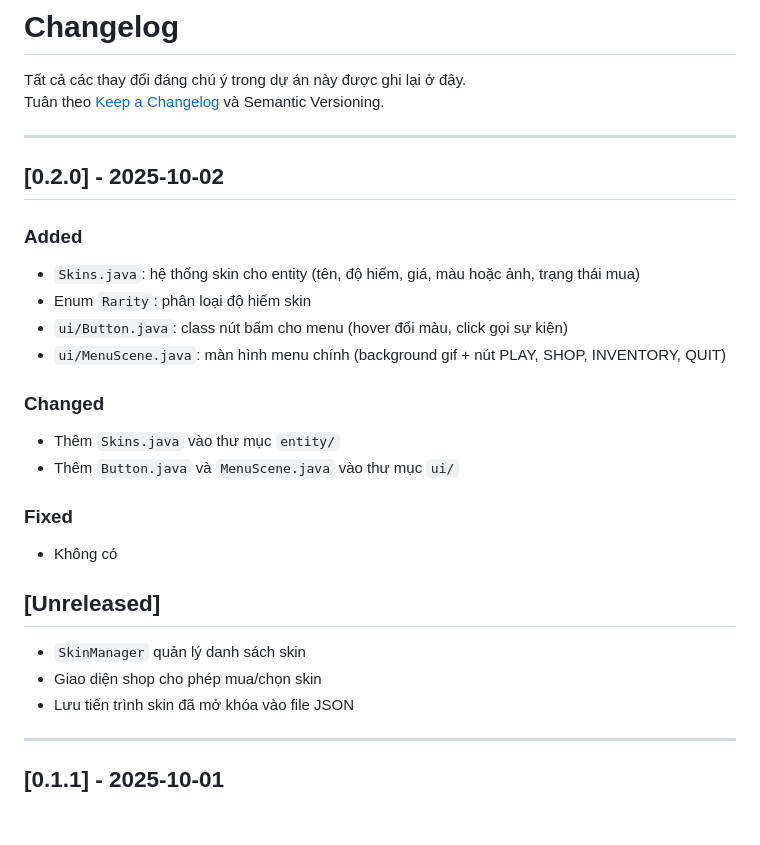
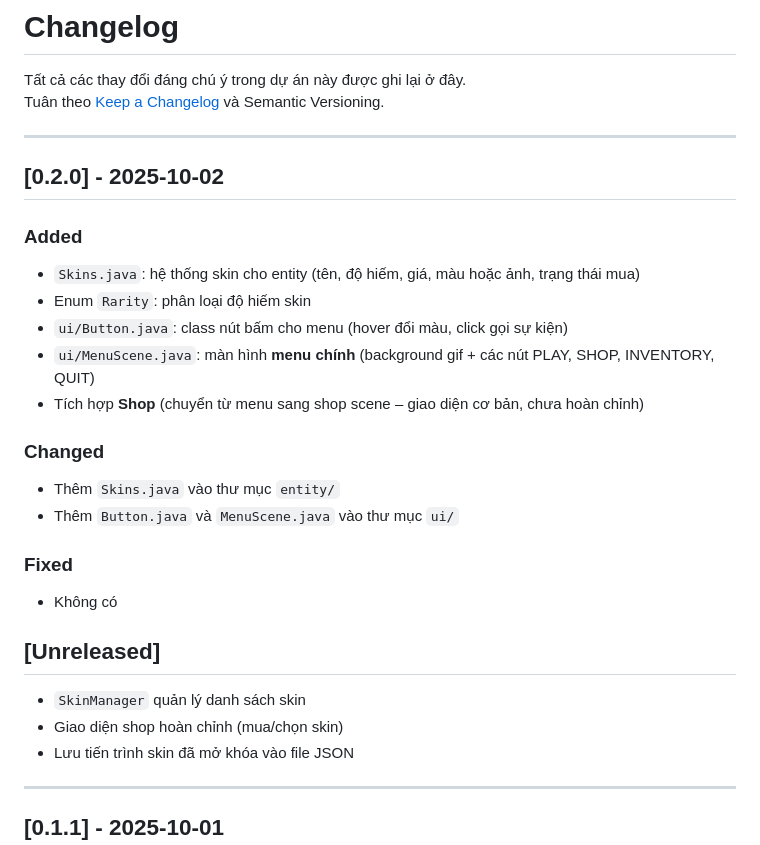
Before and after one commit to thing-or-think/BallWarrior, a Markdown page: CHANGELOG.md, the part around the change. Rendered like a GitHub page; blank space fills up the shorter version.

Commit message:
version 0.2.0

```diff
--- a/CHANGELOG.md
+++ b/CHANGELOG.md
@@ -4,14 +4,14 @@ Tất cả các thay đổi đáng chú ý trong dự án này được ghi lạ
 Tuân theo [Keep a Changelog](https://keepachangelog.com/en/1.0.0/) và Semantic Versioning.
 
 ---
-
 ## [0.2.0] - 2025-10-02
 
 ### Added
 - `Skins.java`: hệ thống skin cho entity (tên, độ hiếm, giá, màu hoặc ảnh, trạng thái mua)
 - Enum `Rarity`: phân loại độ hiếm skin
 - `ui/Button.java`: class nút bấm cho menu (hover đổi màu, click gọi sự kiện)
-- `ui/MenuScene.java`: màn hình menu chính (background gif + nút PLAY, SHOP, INVENTORY, QUIT)
+- `ui/MenuScene.java`: màn hình **menu chính** (background gif + các nút PLAY, SHOP, INVENTORY, QUIT)
+- Tích hợp **Shop** (chuyển từ menu sang shop scene – giao diện cơ bản, chưa hoàn chỉnh)
 
 ### Changed
 - Thêm `Skins.java` vào thư mục `entity/`
@@ -22,7 +22,7 @@ Tuân theo [Keep a Changelog](https://keepachangelog.com/en/1.0.0/) và Semantic
 
 ## [Unreleased]
 - `SkinManager` quản lý danh sách skin
-- Giao diện shop cho phép mua/chọn skin
+- Giao diện shop hoàn chỉnh (mua/chọn skin)
 - Lưu tiến trình skin đã mở khóa vào file JSON
 
 ---
```
